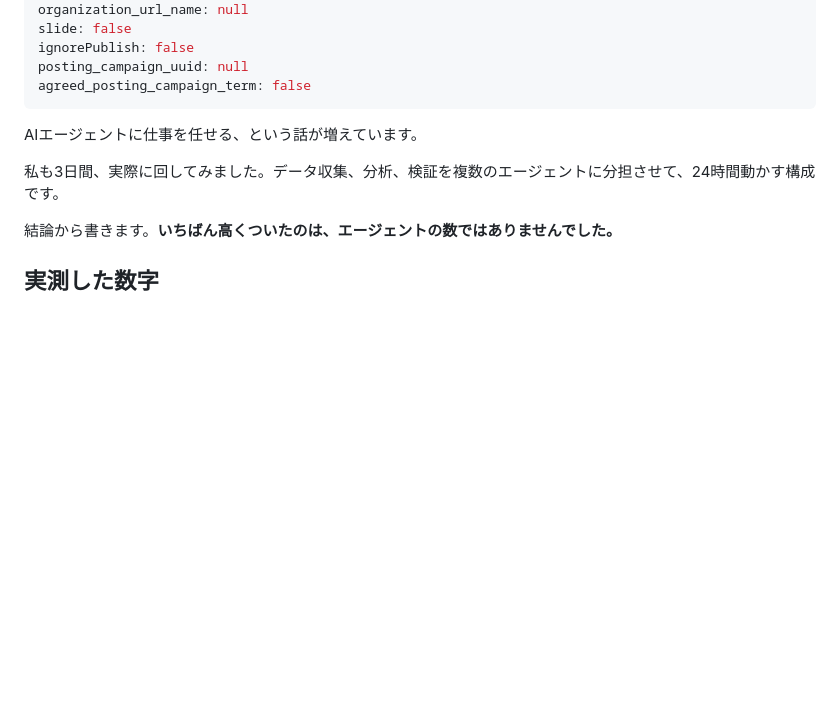
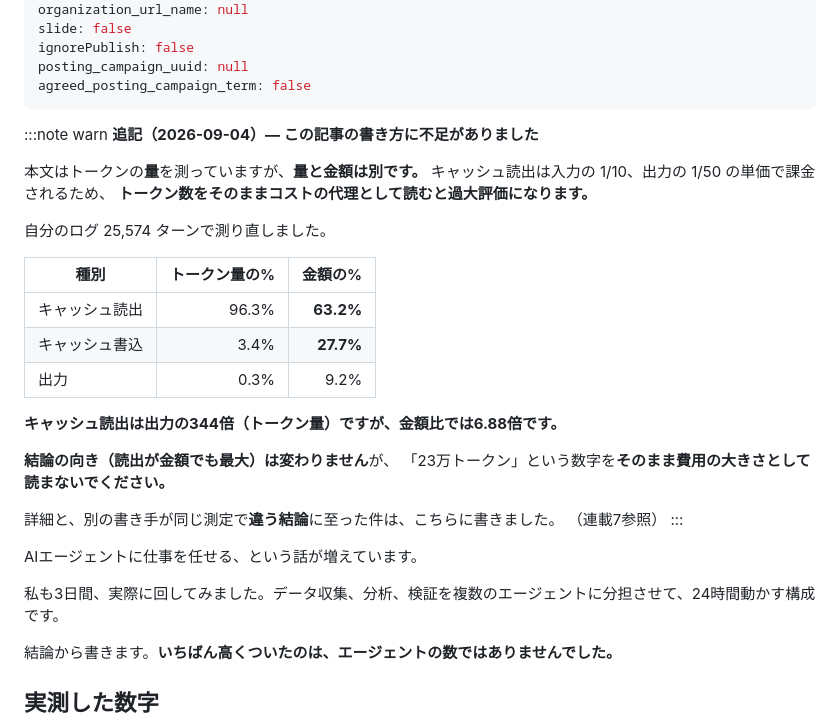
Before and after one commit to manabu49-ai/zenn-content, a Markdown page: public/claude-code-token-cost.md, the part around the change. GitHub-like rendering; blank space fills up the shorter version.

```diff
--- a/public/claude-code-token-cost.md
+++ b/public/claude-code-token-cost.md
@@ -15,6 +15,30 @@ ignorePublish: false
 posting_campaign_uuid: null
 agreed_posting_campaign_term: false
 ---
+
+:::note warn
+**追記（2026-09-04）― この記事の書き方に不足がありました**
+
+本文はトークンの**量**を測っていますが、**量と金額は別です。**
+キャッシュ読出は入力の 1/10、出力の 1/50 の単価で課金されるため、
+**トークン数をそのままコストの代理として読むと過大評価になります。**
+
+自分のログ 25,574 ターンで測り直しました。
+
+| 種別 | トークン量の% | 金額の% |
+|---|---:|---:|
+| キャッシュ読出 | 96.3% | **63.2%** |
+| キャッシュ書込 | 3.4% | **27.7%** |
+| 出力 | 0.3% | 9.2% |
+
+**キャッシュ読出は出力の344倍（トークン量）ですが、金額比では6.88倍です。**
+
+**結論の向き（読出が金額でも最大）は変わりません**が、
+「23万トークン」という数字を**そのまま費用の大きさとして読まないでください。**
+
+詳細と、別の書き手が同じ測定で**違う結論**に至った件は、こちらに書きました。
+（連載7参照）
+:::
 
 AIエージェントに仕事を任せる、という話が増えています。
 
```
Also changed, not shown: public/token-count-is-not-cost.md (added, +227 -0 lines).
